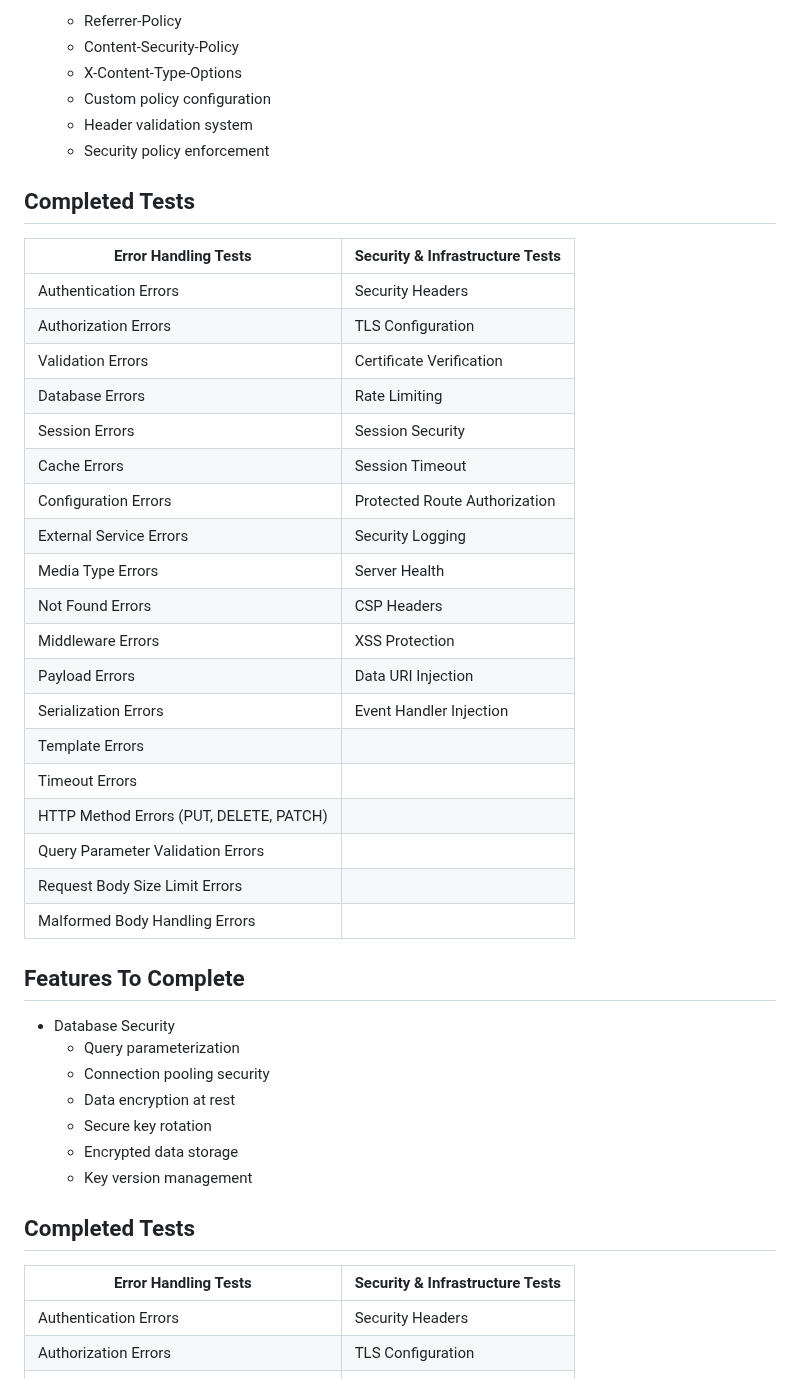
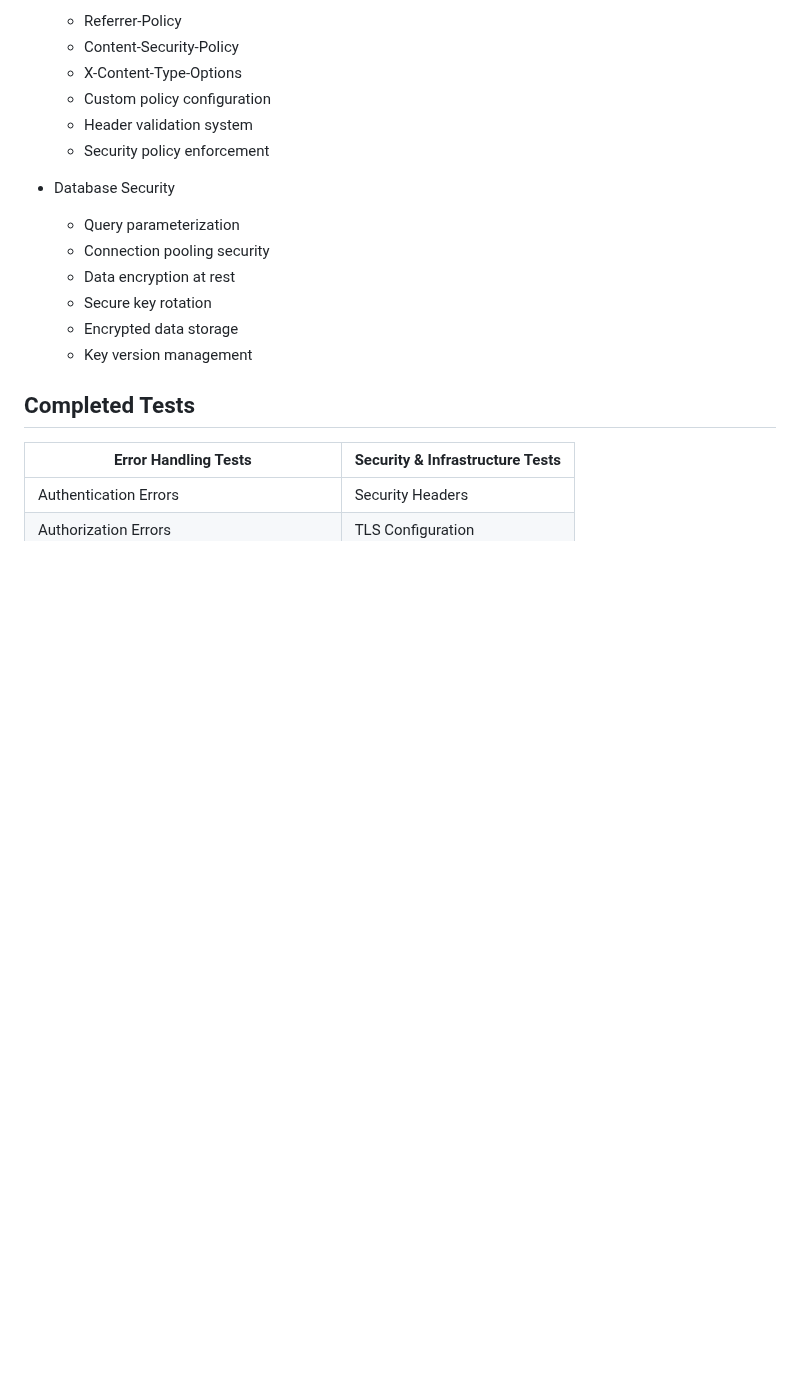
Before and after one commit to bwiglesworth/CatalystRSX, a Markdown page: README.md, the part around one of its changes. GitHub-like rendering; blank space fills up the shorter version.

Commit message:
Update - 3/25/0225 - 7

```diff
--- a/README.md
+++ b/README.md
@@ -101,31 +101,6 @@ A high-performance Web Hosting platform written in Rust, designed to provide ent
   - Header validation system
   - Security policy enforcement
 
-## Completed Tests
-
-| Error Handling Tests | Security & Infrastructure Tests |
-|---------------------|--------------------------------|
-| Authentication Errors | Security Headers |
-| Authorization Errors | TLS Configuration |
-| Validation Errors | Certificate Verification |
-| Database Errors | Rate Limiting |
-| Session Errors | Session Security |
-| Cache Errors | Session Timeout |
-| Configuration Errors | Protected Route Authorization |
-| External Service Errors | Security Logging |
-| Media Type Errors | Server Health |
-| Not Found Errors | CSP Headers |
-| Middleware Errors | XSS Protection |
-| Payload Errors | Data URI Injection |
-| Serialization Errors | Event Handler Injection |
-| Template Errors | |
-| Timeout Errors | |
-| HTTP Method Errors (PUT, DELETE, PATCH) | |
-| Query Parameter Validation Errors | |
-| Request Body Size Limit Errors | |
-| Malformed Body Handling Errors | |
-## Features To Complete
-
 - Database Security
   - Query parameterization
   - Connection pooling security
```
Also changed, not shown: other parts of README.md (+1 -0 lines).
